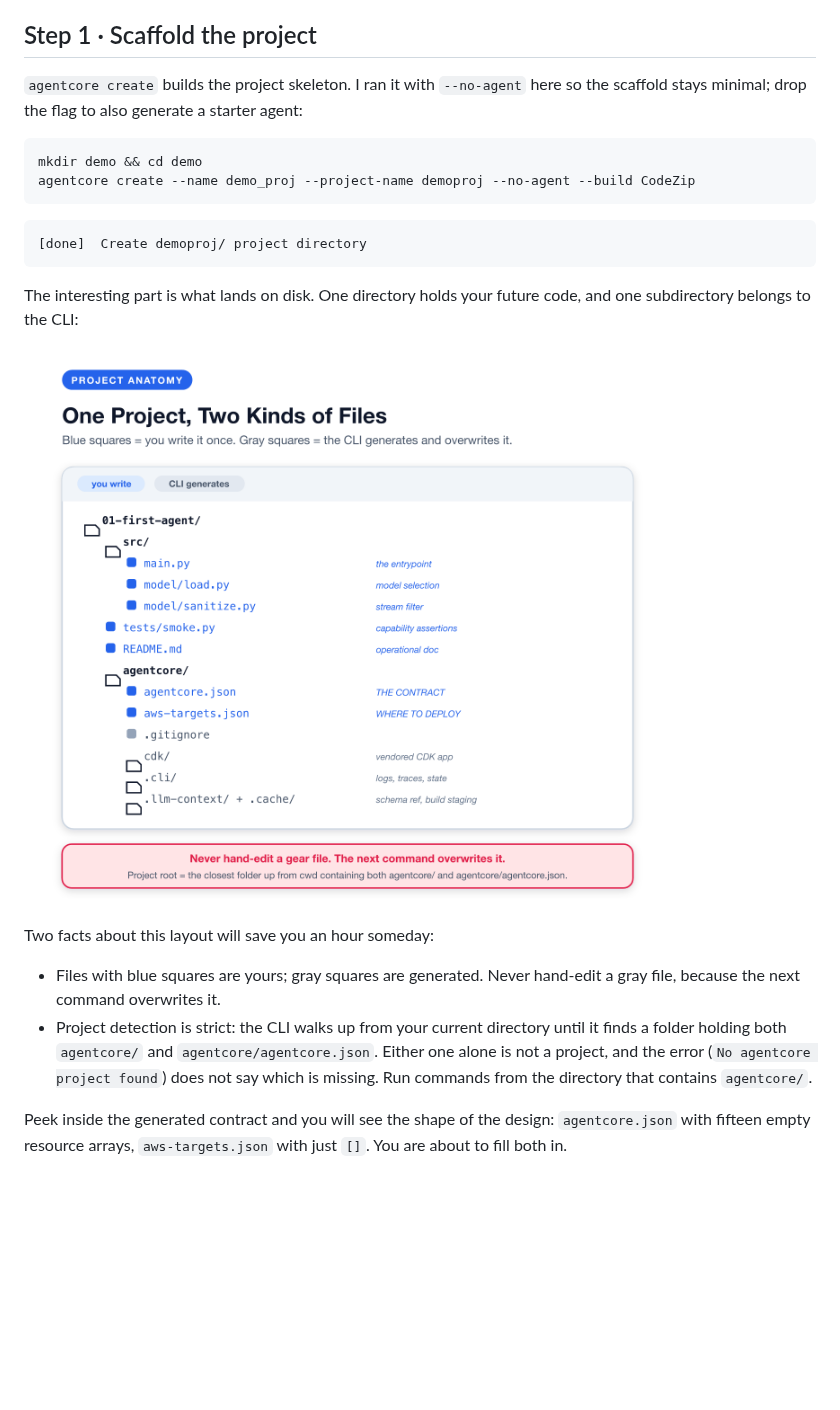
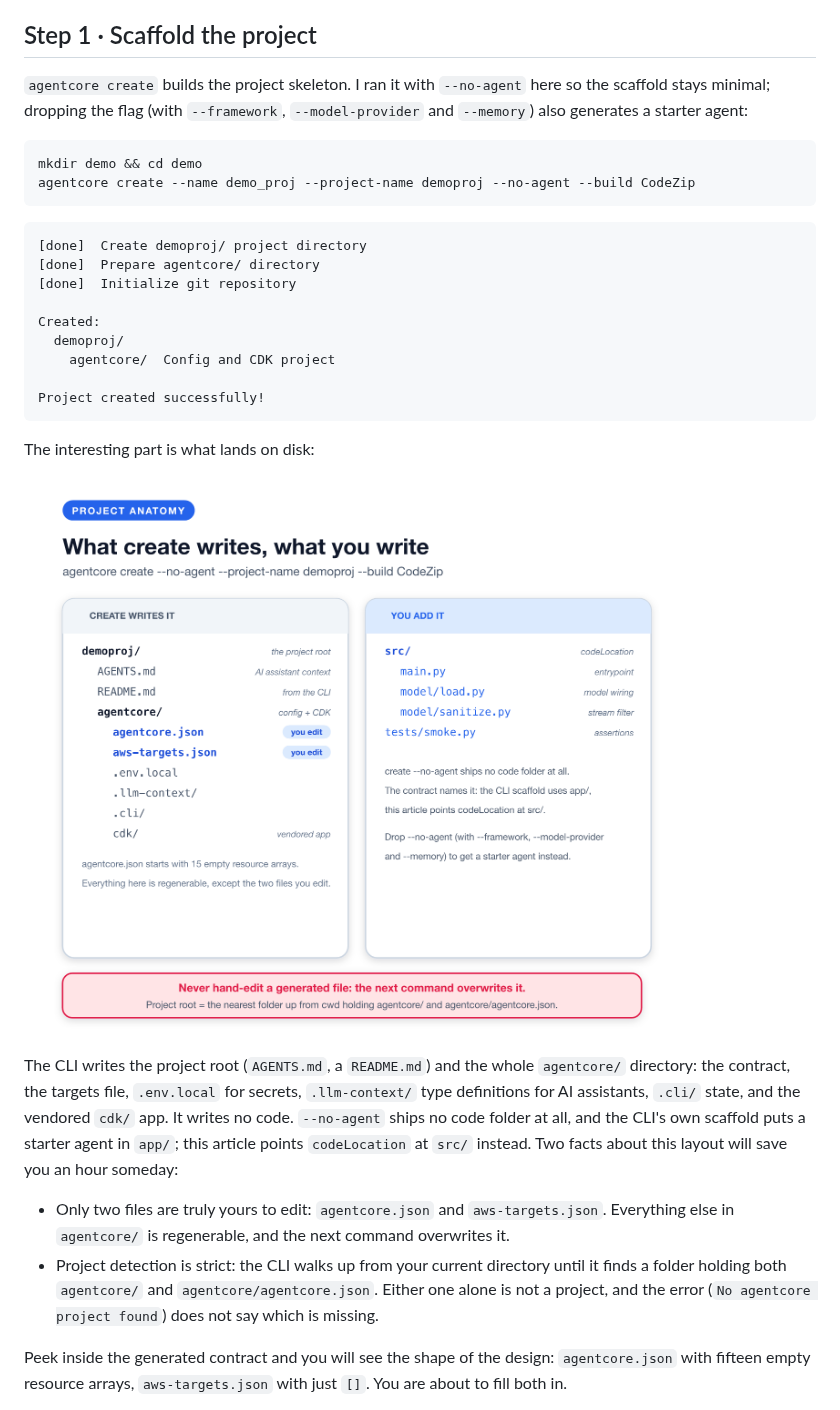
Before and after one commit to pinxiong/bedrock-agentcore-in-action, a Markdown page: articles/aws-agentcore-under-the-hood.md, the part around one of its changes. GitHub-like rendering; pictures changed too: articles/images/aws-agentcore-under-the-hood/F3-directory-anatomy.png; blank space fills up the shorter version.

````diff
--- a/articles/aws-agentcore-under-the-hood.md
+++ b/articles/aws-agentcore-under-the-hood.md
@@ -90,7 +90,7 @@ One trap worth five seconds: if `agentcore --version` errors but the command exi
 
 ## Step 1 · Scaffold the project
 
-`agentcore create` builds the project skeleton. I ran it with `--no-agent` here so the scaffold stays minimal; drop the flag to also generate a starter agent:
+`agentcore create` builds the project skeleton. I ran it with `--no-agent` here so the scaffold stays minimal; dropping the flag (with `--framework`, `--model-provider` and `--memory`) also generates a starter agent:
 
 ```bash
 mkdir demo && cd demo
@@ -99,7 +99,15 @@ agentcore create --name demo_proj --project-name demoproj --no-agent --build Cod
 
 ```text
 [done]  Create demoproj/ project directory
+[done]  Prepare agentcore/ directory
+[done]  Initialize git repository
+
+Created:
+  demoproj/
+    agentcore/  Config and CDK project
+
+Project created successfully!
 ```
 
-The interesting part is what lands on disk. One directory holds your future code, and one subdirectory belongs to the CLI:
+The interesting part is what lands on disk:
 
@@ -107,8 +115,8 @@ The interesting part is what lands on disk. One directory holds your future code
 
-Two facts about this layout will save you an hour someday:
+The CLI writes the project root (`AGENTS.md`, a `README.md`) and the whole `agentcore/` directory: the contract, the targets file, `.env.local` for secrets, `.llm-context/` type definitions for AI assistants, `.cli/` state, and the vendored `cdk/` app. It writes no code. `--no-agent` ships no code folder at all, and the CLI's own scaffold puts a starter agent in `app/`; this article points `codeLocation` at `src/` instead. Two facts about this layout will save you an hour someday:
 
-- Files with blue squares are yours; gray squares are generated. Never hand-edit a gray file, because the next command overwrites it.
-- Project detection is strict: the CLI walks up from your current directory until it finds a folder holding both `agentcore/` and `agentcore/agentcore.json`. Either one alone is not a project, and the error (`No agentcore project found`) does not say which is missing. Run commands from the directory that contains `agentcore/`.
+- Only two files are truly yours to edit: `agentcore.json` and `aws-targets.json`. Everything else in `agentcore/` is regenerable, and the next command overwrites it.
+- Project detection is strict: the CLI walks up from your current directory until it finds a folder holding both `agentcore/` and `agentcore/agentcore.json`. Either one alone is not a project, and the error (`No agentcore project found`) does not say which is missing.
 
 Peek inside the generated contract and you will see the shape of the design: `agentcore.json` with fifteen empty resource arrays, `aws-targets.json` with just `[]`. You are about to fill both in.
 
````
Also changed, not shown: other parts of articles/aws-agentcore-under-the-hood.md (+1 -1 lines), articles/aws-agentcore-under-the-hood.zh.md (+14 -6 lines), 4 other files.
